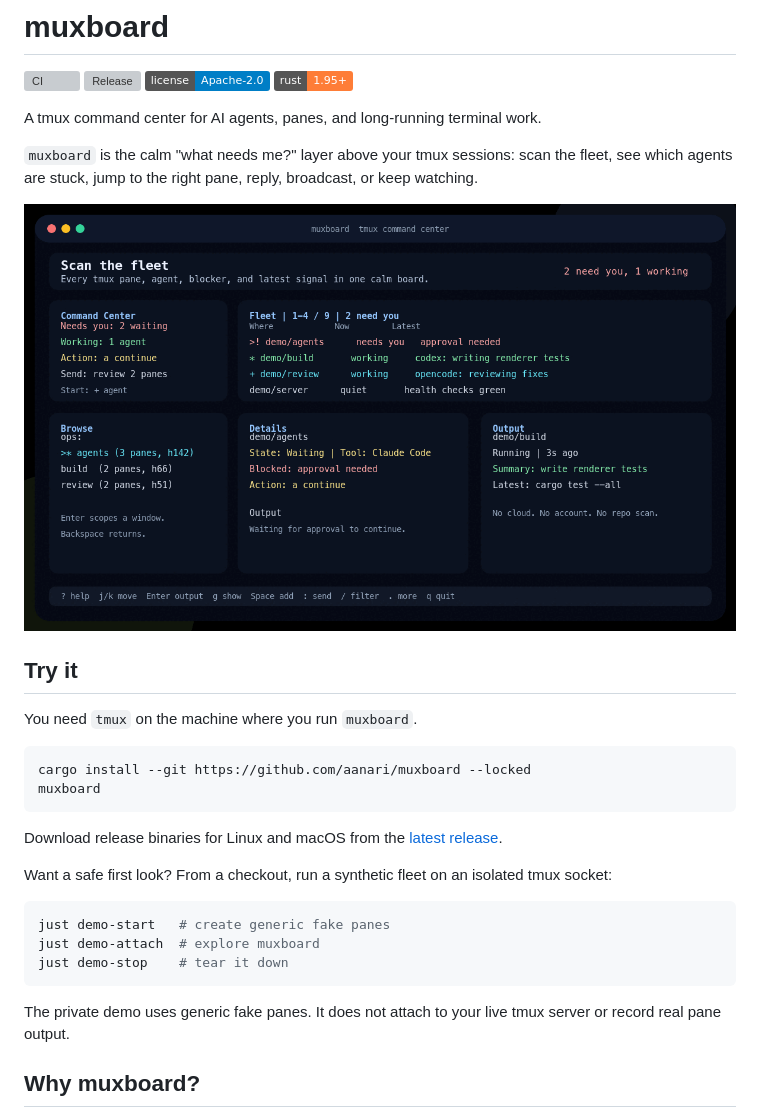
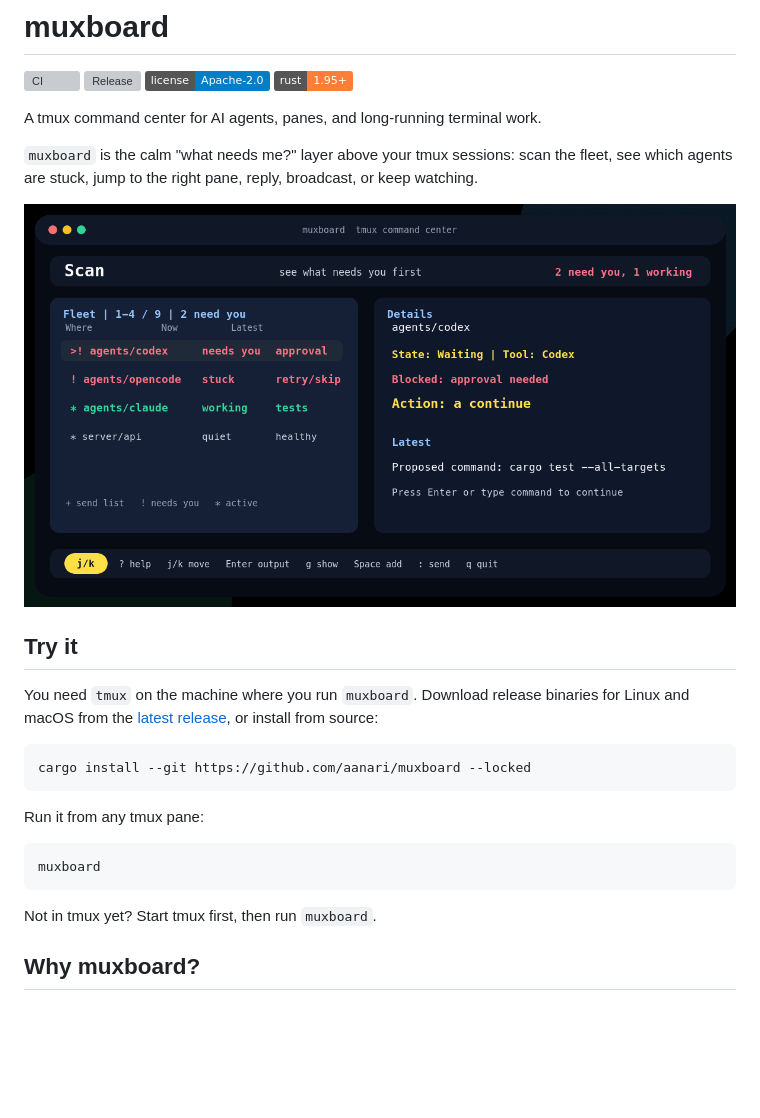
Before and after one commit to lagunai7578/muxboard, a Markdown page: README.md, the part around the change. Drawn GitHub-style; pictures changed too: docs/muxboard-demo.gif; badges without logos; blank space fills up the shorter version; grey boxes are pictures that could not be loaded.

Commit message:
Improve README demo journey

````diff
--- a/README.md
+++ b/README.md
@@ -13,24 +13,19 @@ A tmux command center for AI agents, panes, and long-running terminal work.
 
 ## Try it
 
-You need `tmux` on the machine where you run `muxboard`.
+You need `tmux` on the machine where you run `muxboard`. Download release binaries for Linux and macOS from the [latest release](https://github.com/aanari/muxboard/releases/latest), or install from source:
 
 ```bash
 cargo install --git https://github.com/aanari/muxboard --locked
+```
+
+Run it from any tmux pane:
+
+```bash
 muxboard
 ```
 
-Download release binaries for Linux and macOS from the [latest release](https://github.com/aanari/muxboard/releases/latest).
-
-Want a safe first look? From a checkout, run a synthetic fleet on an isolated tmux socket:
-
-```bash
-just demo-start   # create generic fake panes
-just demo-attach  # explore muxboard
-just demo-stop    # tear it down
-```
-
-The private demo uses generic fake panes. It does not attach to your live tmux server or record real pane output.
+Not in tmux yet? Start tmux first, then run `muxboard`.
 
 ## Why muxboard?
 
````
Also changed, not shown: docs/demo.md (+1 -1 lines), 4 other files.
